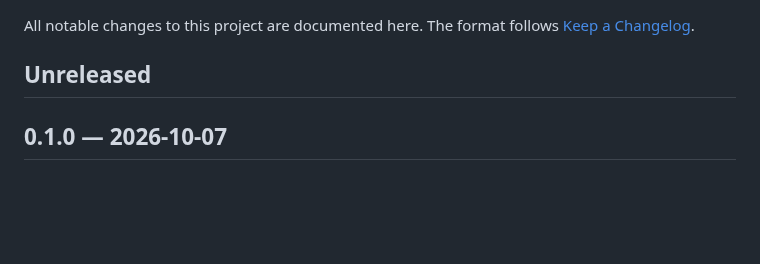
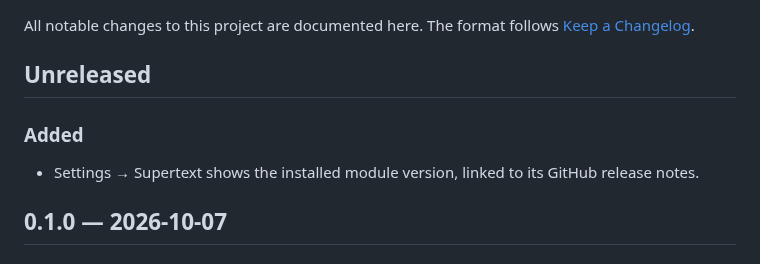
Before and after one commit to Supertext/OrchardCore-Supertext-Translation, a Markdown page: CHANGELOG.md, the part around the change. Rendered like a GitHub page; blank space fills up the shorter version.

```diff
--- a/CHANGELOG.md
+++ b/CHANGELOG.md
@@ -3,6 +3,10 @@
 All notable changes to this project are documented here. The format follows [Keep a Changelog](https://keepachangelog.com/en/1.1.0/).
 
 ## Unreleased
+
+### Added
+
+- Settings → Supertext shows the installed module version, linked to its GitHub release notes.
 
 ## 0.1.0 — 2026-10-07
 
```
Also changed, not shown: docs/DEVELOPER.md (+3 -1 lines), docs/INSTALLATION.md (+2 -0 lines), docs/images/settings.png, 5 other files.
